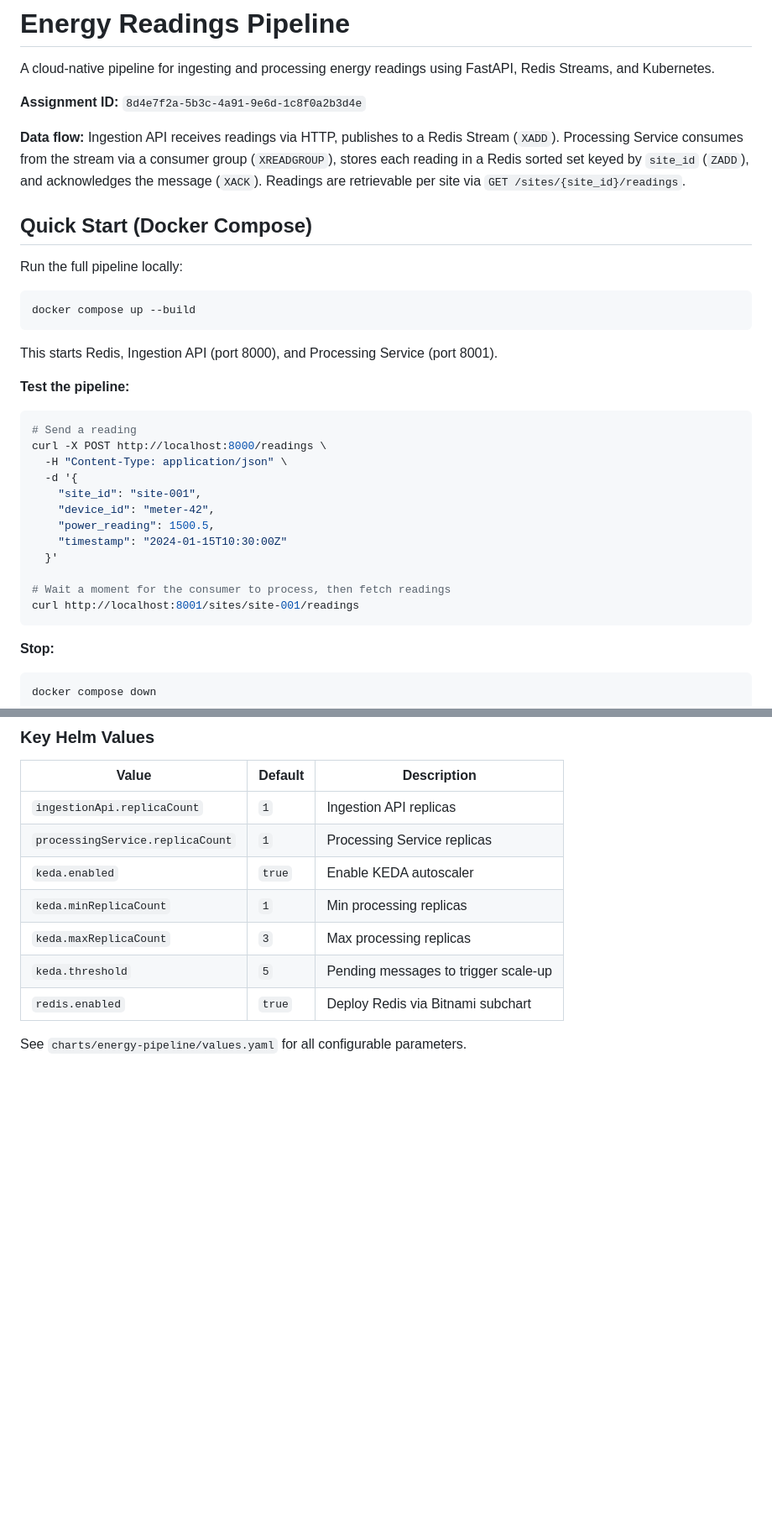
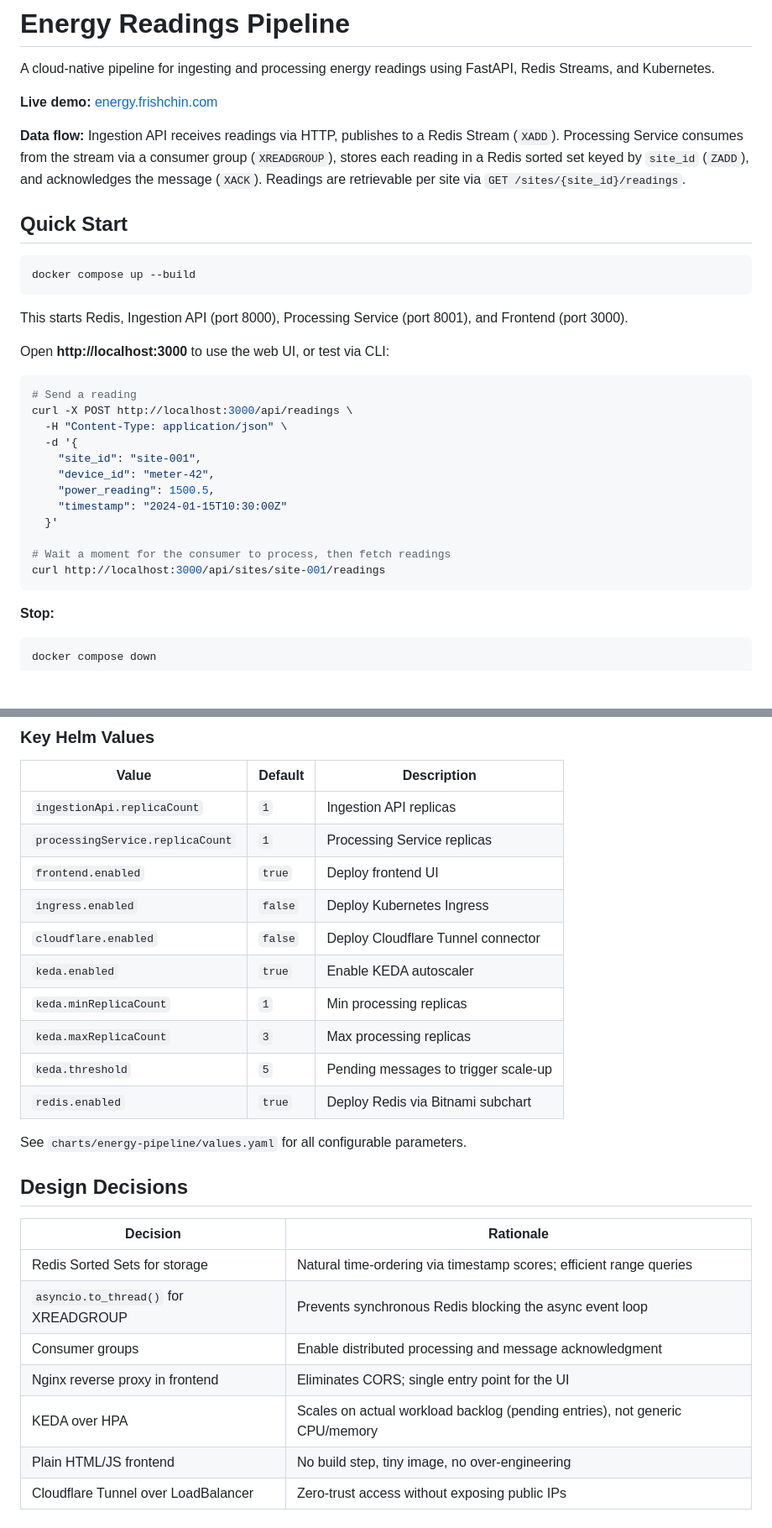
Before and after one commit to DenisFri/energy-readings-pipeline, a Markdown page: README.md, 2 parts joined by grey strips. Shown at 84% size. Rendered like a GitHub page; blank space fills up the shorter version.

````diff
--- a/README.md
+++ b/README.md
@@ -2,27 +2,23 @@
 
 A cloud-native pipeline for ingesting and processing energy readings using FastAPI, Redis Streams, and Kubernetes.
 
-**Assignment ID:** `8d4e7f2a-5b3c-4a91-9e6d-1c8f0a2b3d4e`
-
+**Live demo:** [energy.frishchin.com](https://energy.frishchin.com)
 
 **Data flow:** Ingestion API receives readings via HTTP, publishes to a Redis Stream (`XADD`). Processing Service consumes from the stream via a consumer group (`XREADGROUP`), stores each reading in a Redis sorted set keyed by `site_id` (`ZADD`), and acknowledges the message (`XACK`). Readings are retrievable per site via `GET /sites/{site_id}/readings`.
 
-
-## Quick Start (Docker Compose)
-
-Run the full pipeline locally:
+## Quick Start
 
 ```bash
 docker compose up --build
 ```
 
-This starts Redis, Ingestion API (port 8000), and Processing Service (port 8001).
+This starts Redis, Ingestion API (port 8000), Processing Service (port 8001), and Frontend (port 3000).
 
-**Test the pipeline:**
+Open **http://localhost:3000** to use the web UI, or test via CLI:
 
 ```bash
 # Send a reading
-curl -X POST http://localhost:8000/readings \
+curl -X POST http://localhost:3000/api/readings \
   -H "Content-Type: application/json" \
   -d '{
     "site_id": "site-001",
@@ -32,7 +28,7 @@ curl -X POST http://localhost:8000/readings \
   }'
 
 # Wait a moment for the consumer to process, then fetch readings
-curl http://localhost:8001/sites/site-001/readings
+curl http://localhost:3000/api/sites/site-001/readings
 ```
 
 **Stop:**
@@ -241,6 +166,9 @@ Returns stream length, consumer group info, and pending message counts.
 |-------|---------|-------------|
 | `ingestionApi.replicaCount` | `1` | Ingestion API replicas |
 | `processingService.replicaCount` | `1` | Processing Service replicas |
+| `frontend.enabled` | `true` | Deploy frontend UI |
+| `ingress.enabled` | `false` | Deploy Kubernetes Ingress |
+| `cloudflare.enabled` | `false` | Deploy Cloudflare Tunnel connector |
 | `keda.enabled` | `true` | Enable KEDA autoscaler |
 | `keda.minReplicaCount` | `1` | Min processing replicas |
 | `keda.maxReplicaCount` | `3` | Max processing replicas |
@@ -248,3 +176,15 @@ Returns stream length, consumer group info, and pending message counts.
 | `redis.enabled` | `true` | Deploy Redis via Bitnami subchart |
 
 See `charts/energy-pipeline/values.yaml` for all configurable parameters.
+
+## Design Decisions
+
+| Decision | Rationale |
+|----------|-----------|
+| Redis Sorted Sets for storage | Natural time-ordering via timestamp scores; efficient range queries |
+| `asyncio.to_thread()` for XREADGROUP | Prevents synchronous Redis blocking the async event loop |
+| Consumer groups | Enable distributed processing and message acknowledgment |
+| Nginx reverse proxy in frontend | Eliminates CORS; single entry point for the UI |
+| KEDA over HPA | Scales on actual workload backlog (pending entries), not generic CPU/memory |
+| Plain HTML/JS frontend | No build step, tiny image, no over-engineering |
+| Cloudflare Tunnel over LoadBalancer | Zero-trust access without exposing public IPs |
````
Also changed, not shown: other parts of README.md (+5 -76 lines), docs/GKE_DEPLOYMENT.md (added, +103 -0 lines).
